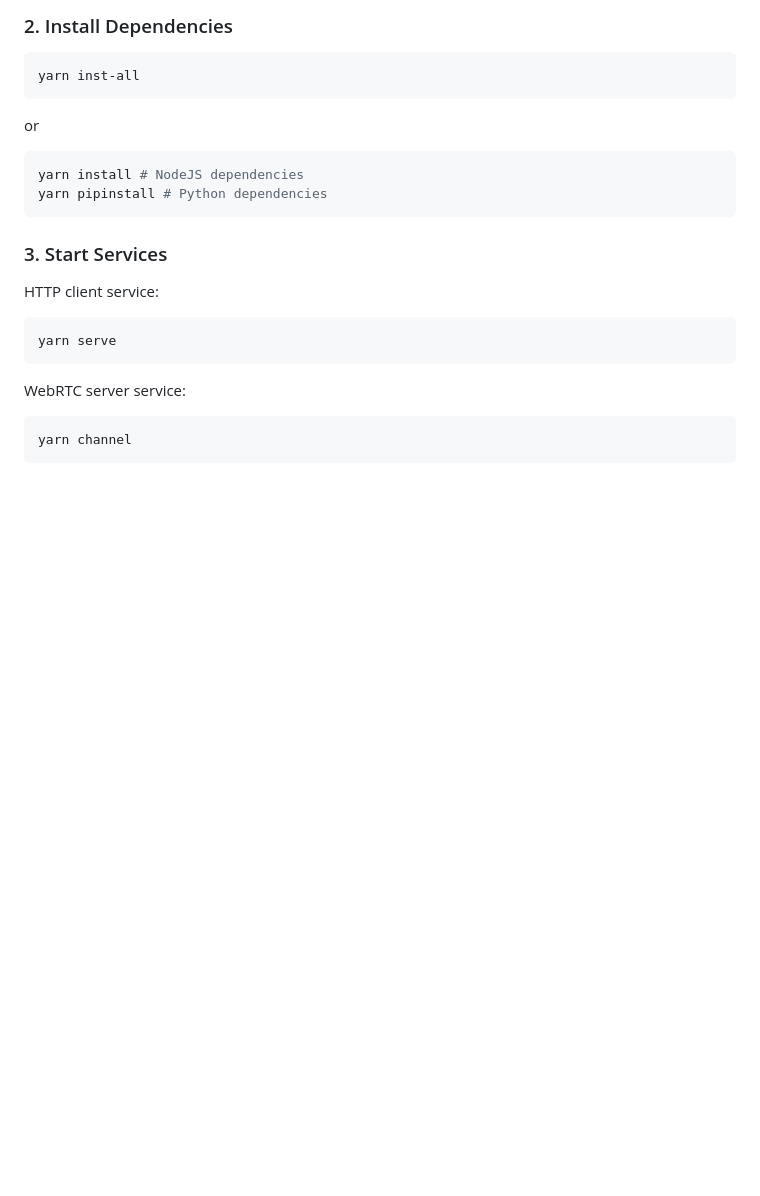
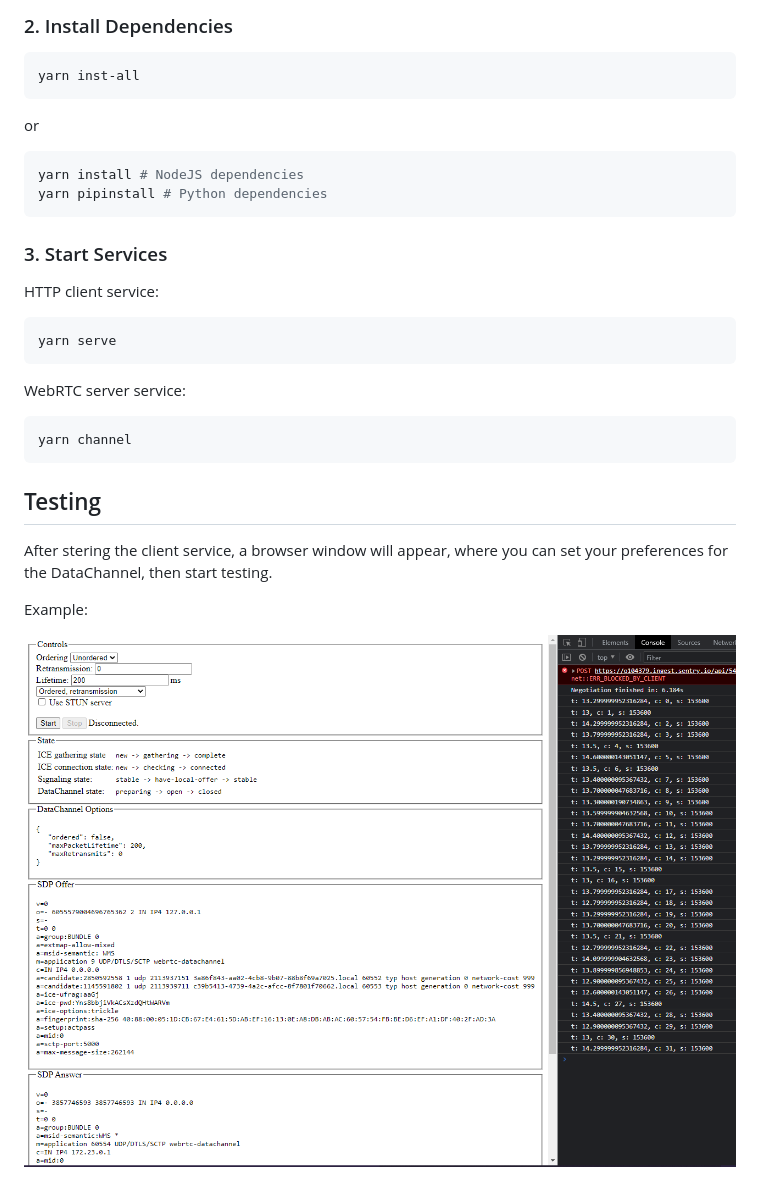
Before and after one commit to dubniczky/WebRTC-Client-Server, a Markdown page: readme.md, the part around the change. GitHub-like rendering; pictures changed too: assets/client-screenshot.png (added); blank space fills up the shorter version.

Commit message:
Added testing section and sample asset

````diff
--- a/readme.md
+++ b/readme.md
@@ -63,3 +63,11 @@ WebRTC server service:
 ```bash
 yarn channel
 ```
+
+## Testing
+
+After stering the client service, a browser window will appear, where you can set your preferences for the DataChannel, then start testing.
+
+Example:
+
+![](./assets/client-screenshot.png)
````
